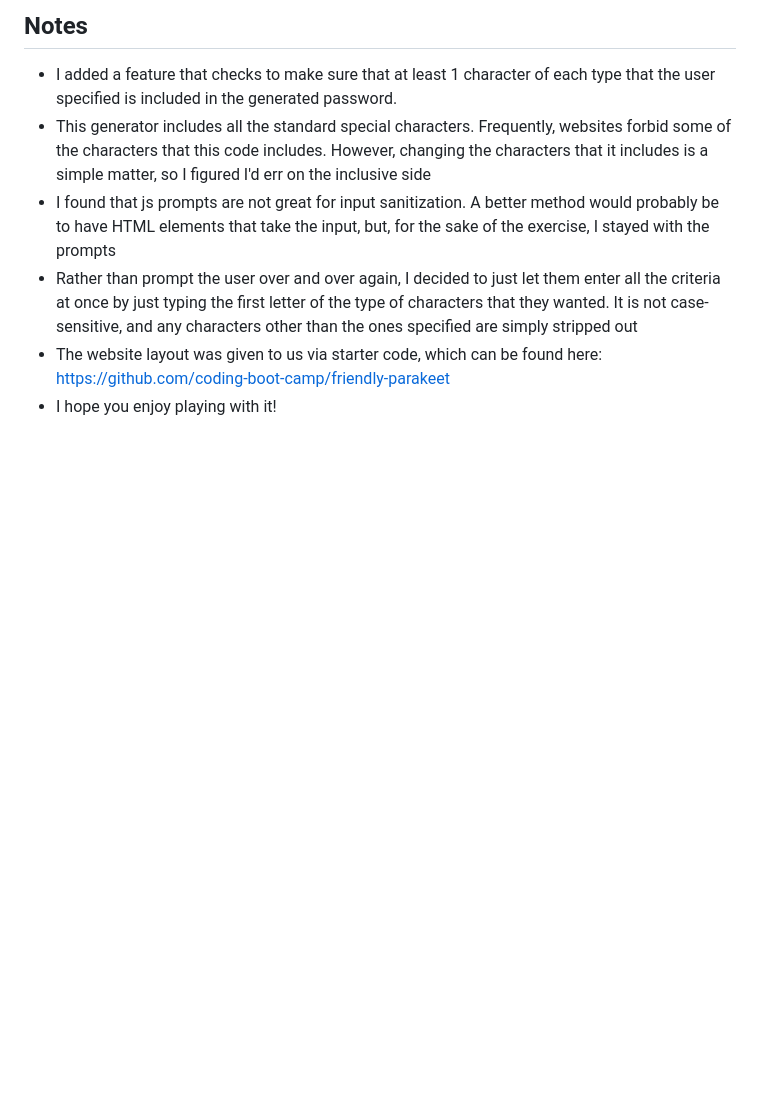
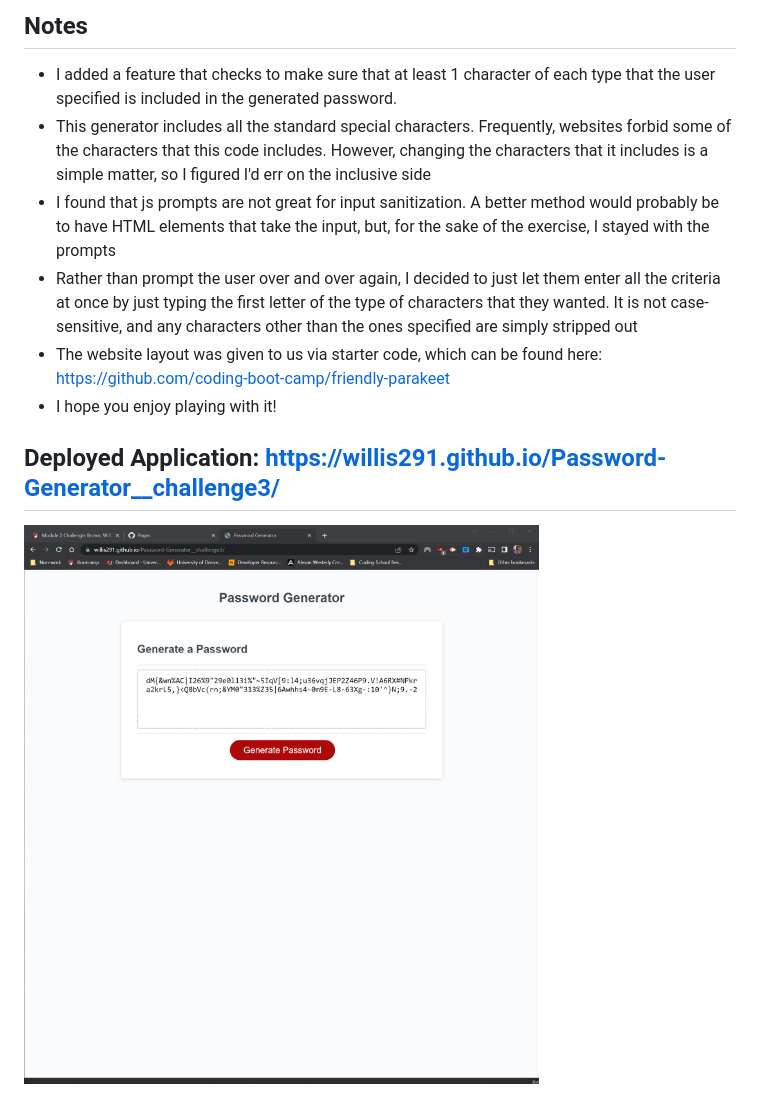
Before and after one commit to TrueWillB/Password-Generator__challenge3, a Markdown page: README.md, the part around the change. Drawn GitHub-style; pictures changed too: assets/website_screenshot.png (added); blank space fills up the shorter version.

Commit message:
Added link and screenshot to the readme.md file

```diff
--- a/README.md
+++ b/README.md
@@ -12,3 +12,7 @@ This is a simple password generator, written as a first introduction to the use
 - Rather than prompt the user over and over again, I decided to just let them enter all the criteria at once by just typing the first letter of the type of characters that they wanted. It is not case-sensitive, and any characters other than the ones specified are simply stripped out
 - The website layout was given to us via starter code, which can be found here: https://github.com/coding-boot-camp/friendly-parakeet
 - I hope you enjoy playing with it!
+
+## Deployed Application: https://willis291.github.io/Password-Generator__challenge3/
+
+![Website with 128-character password displayed](./assets/website_screenshot.png)
```
